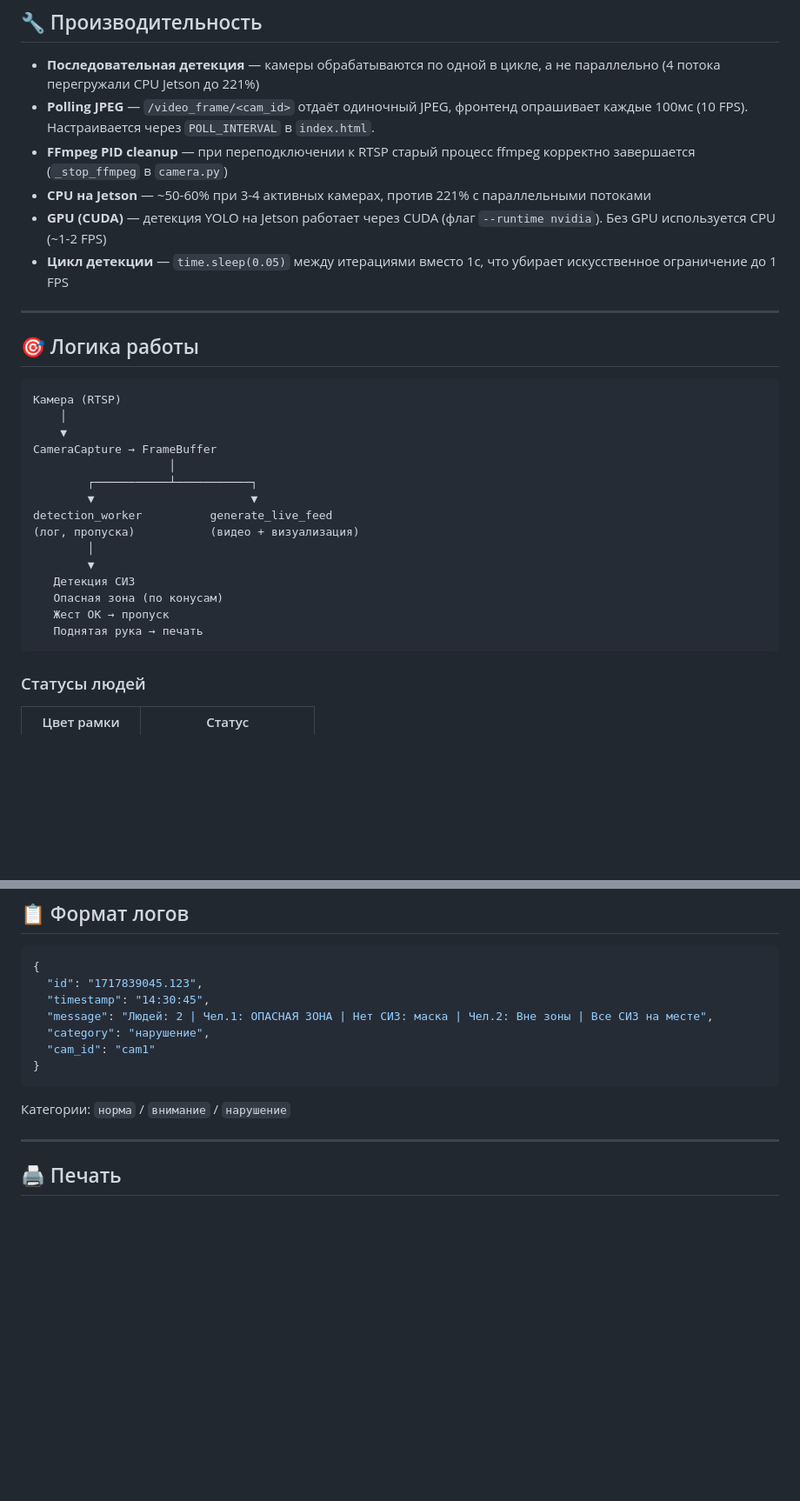
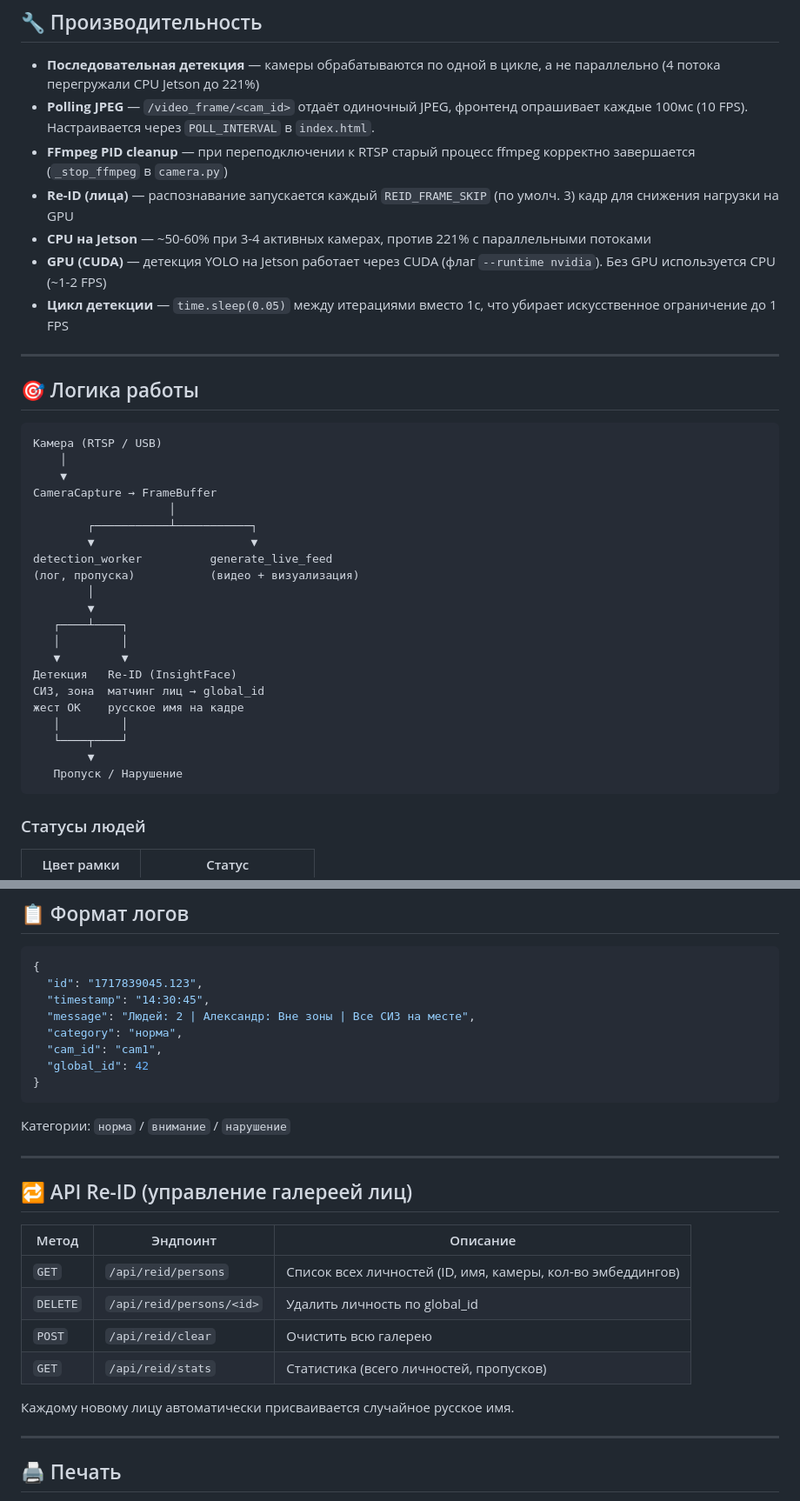
Before and after one commit to h1nigami/AI-CCTV-PPE-Detection, a Markdown page: README.md, 2 parts joined by grey strips. Shown at 87% size. GitHub-like rendering; blank space fills up the shorter version.

Commit message:
docs: обновлён README — Re-ID, API, русские имена, структура

````diff
--- a/README.md
+++ b/README.md
@@ -199,6 +211,7 @@ AI-CCTV-PPE-Detection/
 - **Последовательная детекция** — камеры обрабатываются по одной в цикле, а не параллельно (4 потока перегружали CPU Jetson до 221%)
 - **Polling JPEG** — `/video_frame/<cam_id>` отдаёт одиночный JPEG, фронтенд опрашивает каждые 100мс (10 FPS). Настраивается через `POLL_INTERVAL` в `index.html`.
 - **FFmpeg PID cleanup** — при переподключении к RTSP старый процесс ffmpeg корректно завершается (`_stop_ffmpeg` в `camera.py`)
+- **Re-ID (лица)** — распознавание запускается каждый `REID_FRAME_SKIP` (по умолч. 3) кадр для снижения нагрузки на GPU
 - **CPU на Jetson** — ~50-60% при 3-4 активных камерах, против 221% с параллельными потоками
 - **GPU (CUDA)** — детекция YOLO на Jetson работает через CUDA (флаг `--runtime nvidia`). Без GPU используется CPU (~1-2 FPS)
 - **Цикл детекции** — `time.sleep(0.05)` между итерациями вместо 1с, что убирает искусственное ограничение до 1 FPS
@@ -208,7 +221,7 @@ AI-CCTV-PPE-Detection/
 ## 🎯 Логика работы
 
 ```
-Камера (RTSP)
+Камера (RTSP / USB)
     │
     ▼
 CameraCapture → FrameBuffer
@@ -219,10 +232,16 @@ detection_worker          generate_live_feed
 (лог, пропуска)           (видео + визуализация)
         │
         ▼
-   Детекция СИЗ
-   Опасная зона (по конусам)
-   Жест ОК → пропуск
-   Поднятая рука → печать
+   ┌────┴────┐
+   │         │
+   ▼         ▼
+Детекция   Re-ID (InsightFace)
+СИЗ, зона  матчинг лиц → global_id
+жест ОК    русское имя на кадре
+   │         │
+   └────┬────┘
+        ▼
+   Пропуск / Нарушение
 ```
 
 ### Статусы людей
@@ -243,13 +262,27 @@ detection_worker          generate_live_feed
 {
   "id": "1717839045.123",
   "timestamp": "14:30:45",
-  "message": "Людей: 2 | Чел.1: ОПАСНАЯ ЗОНА | Нет СИЗ: маска | Чел.2: Вне зоны | Все СИЗ на месте",
-  "category": "нарушение",
-  "cam_id": "cam1"
+  "message": "Людей: 2 | Александр: Вне зоны | Все СИЗ на месте",
+  "category": "норма",
+  "cam_id": "cam1",
+  "global_id": 42
 }
 ```
 
 Категории: `норма` / `внимание` / `нарушение`
+
+---
+
+## 🔁 API Re-ID (управление галереей лиц)
+
+| Метод | Эндпоинт | Описание |
+|-------|----------|----------|
+| `GET` | `/api/reid/persons` | Список всех личностей (ID, имя, камеры, кол-во эмбеддингов) |
+| `DELETE` | `/api/reid/persons/<id>` | Удалить личность по global_id |
+| `POST` | `/api/reid/clear` | Очистить всю галерею |
+| `GET` | `/api/reid/stats` | Статистика (всего личностей, пропусков) |
+
+Каждому новому лицу автоматически присваивается случайное русское имя.
 
 ---
 
````
Also changed, not shown: other parts of README.md (+13 -1 lines).
